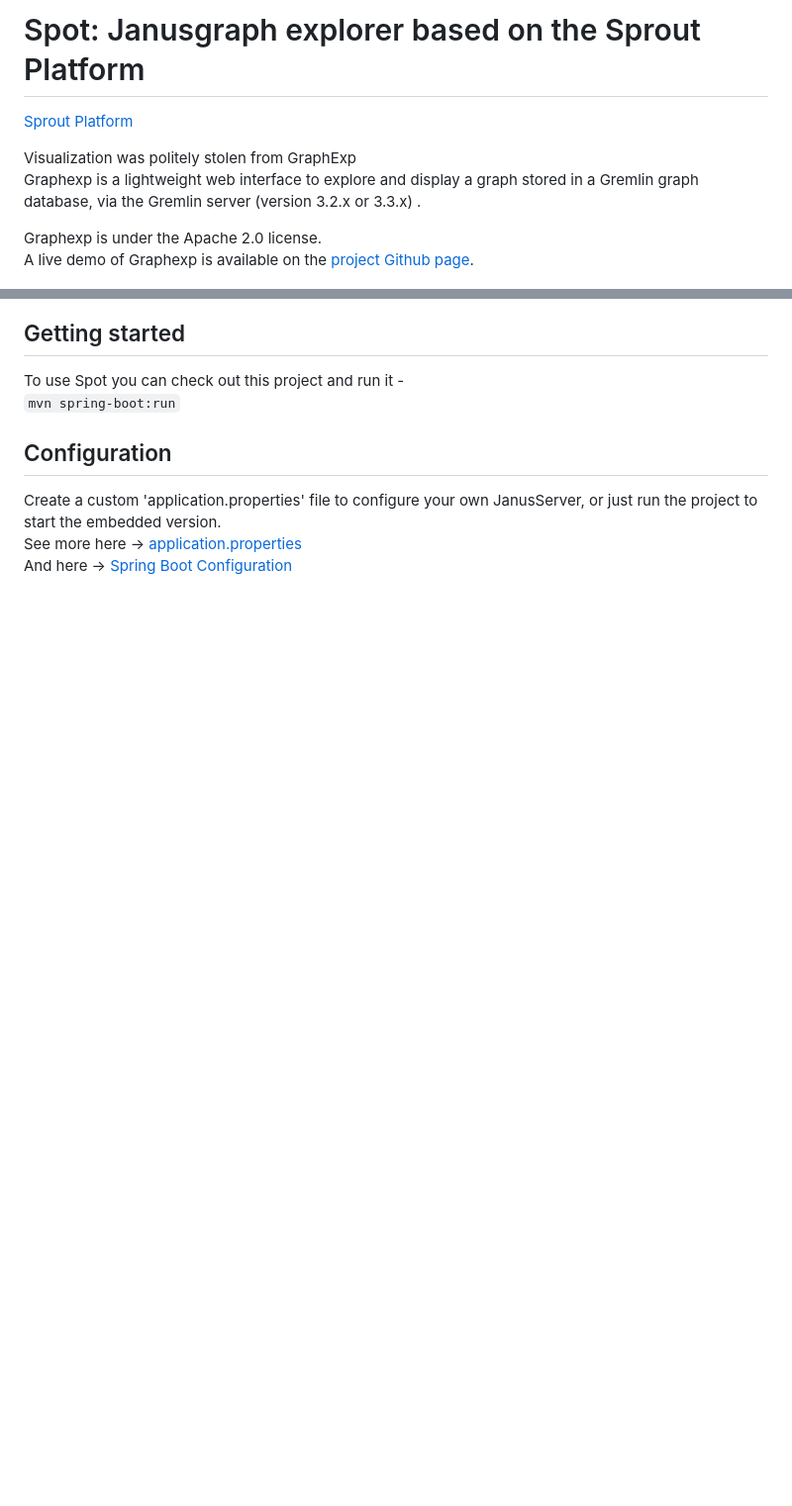
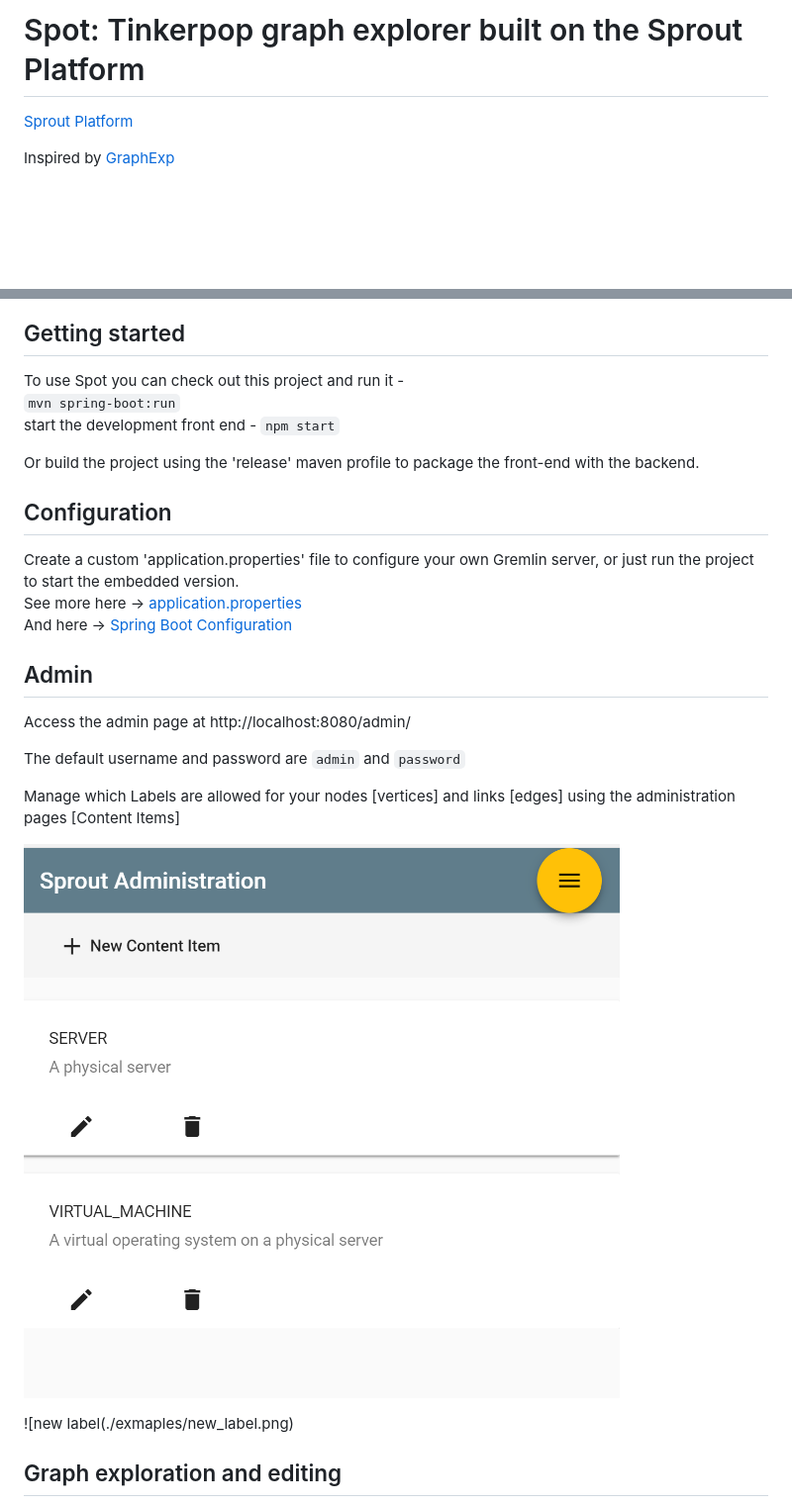
Before and after one commit to savantly-net/spot, a Markdown page: README.md, 2 parts joined by grey strips. Shown at 99% size. Drawn GitHub-style; pictures changed too: examples/label_list.png (added); blank space fills up the shorter version.

```diff
--- a/README.md
+++ b/README.md
@@ -1,12 +1,9 @@
-# Spot: Janusgraph explorer based on the Sprout Platform
+# Spot: Tinkerpop graph explorer built on the Sprout Platform
 
 [Sprout Platform](https://github.com/savantly-net/sprout-platform)
 
-Visualization was politely stolen from GraphExp
-Graphexp is a lightweight web interface to explore and display a graph stored in a Gremlin graph database, via the Gremlin server (version 3.2.x or 3.3.x) .
+Inspired by [GraphExp](https://bricaud.github.io/graphexp/)
 
-Graphexp is under the Apache 2.0 license.
-A live demo of Graphexp is available on the [project Github page](https://bricaud.github.io/graphexp/).
 
 ![spot](https://github.com/savantly-net/spot/blob/master/examples/example.PNG)
 
@@ -15,10 +12,29 @@ A live demo of Graphexp is available on the [project Github page](https://bricau
 
 To use Spot you can check out this project and run it -
 `mvn spring-boot:run`
+start the development front end -
+`npm start`
+
+Or build the project using the 'release' maven profile to package the front-end with the backend.
+
 
 ## Configuration
 
-Create a custom 'application.properties' file to configure your own JanusServer, or just run the project to start the embedded version.
+Create a custom 'application.properties' file to configure your own Gremlin server, or just run the project to start the embedded version.
 See more here -> [application.properties](./src/main/resources/application.properties)
 And here -> [Spring Boot Configuration](https://docs.spring.io/spring-boot/docs/current/reference/html/boot-features-external-config.html#boot-features-external-config-application-property-files)
 
+## Admin
+
+Access the admin page at http://localhost:8080/admin/
+
+The default username and password are `admin` and `password`
+
+Manage which Labels are allowed for your nodes [vertices] and links [edges] using the administration pages [Content Items]
+
+![label list](./examples/label_list.png)
+
+![new label(./exmaples/new_label.png)
+
+## Graph exploration and editing
+
```
Also changed, not shown: other parts of README.md (+12 -23 lines), examples/new_label.png (added), 8 other files.
